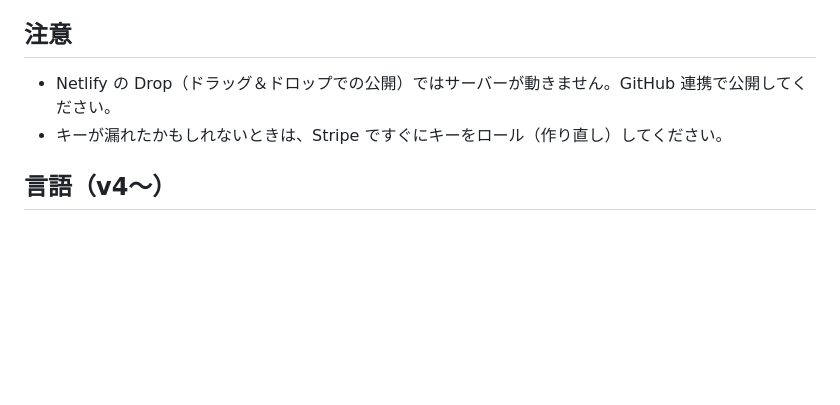
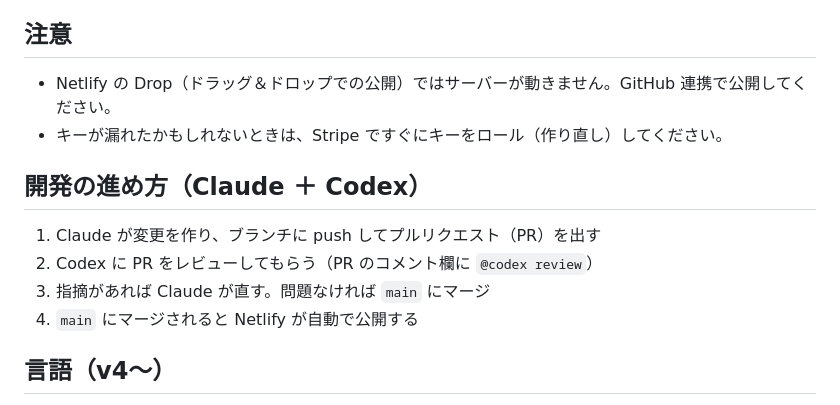
Before and after one commit to nyancolosan/vim-web, a Markdown page: README.md, the part around the change. Drawn GitHub-style; blank space fills up the shorter version.

Commit message:
README に Claude と Codex での開発の進め方を追記
Co-Authored-By: Claude Opus 5.5 <noreply@anthropic.com>
Claude-Session: https://claude.ai/code/session_01HV7PMR5gKiSmRyDZzCbLYL

```diff
--- a/README.md
+++ b/README.md
@@ -67,6 +67,12 @@ Stripe に次の価格を作り、価格IDを Netlify の Environment variables
 - Netlify の Drop（ドラッグ＆ドロップでの公開）ではサーバーが動きません。GitHub 連携で公開してください。
 - キーが漏れたかもしれないときは、Stripe ですぐにキーをロール（作り直し）してください。
 
+## 開発の進め方（Claude ＋ Codex）
+1. Claude が変更を作り、ブランチに push してプルリクエスト（PR）を出す
+2. Codex に PR をレビューしてもらう（PR のコメント欄に `@codex review`）
+3. 指摘があれば Claude が直す。問題なければ `main` にマージ
+4. `main` にマージされると Netlify が自動で公開する
+
 ## 言語（v4〜）
 - 画面は日本語で作り、表示時に `_dev/src/i18n.js` が英語・韓国語に置きかえます（設定 →「言語」、初回は端末の言語）。
 - 訳の辞書は `_dev/i18n-dict.json`（日本語 → [英語, 韓国語]）。直したら `python3 _dev/i18n_build.py && python3 _dev/sync_src.py && python3 _dev/build.py 版`。
```
